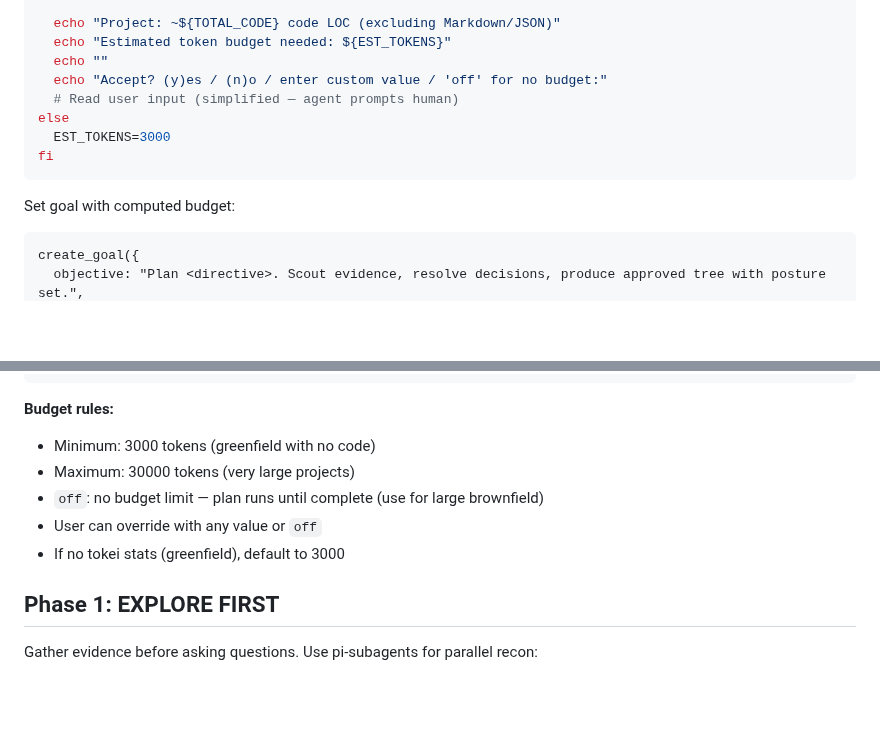
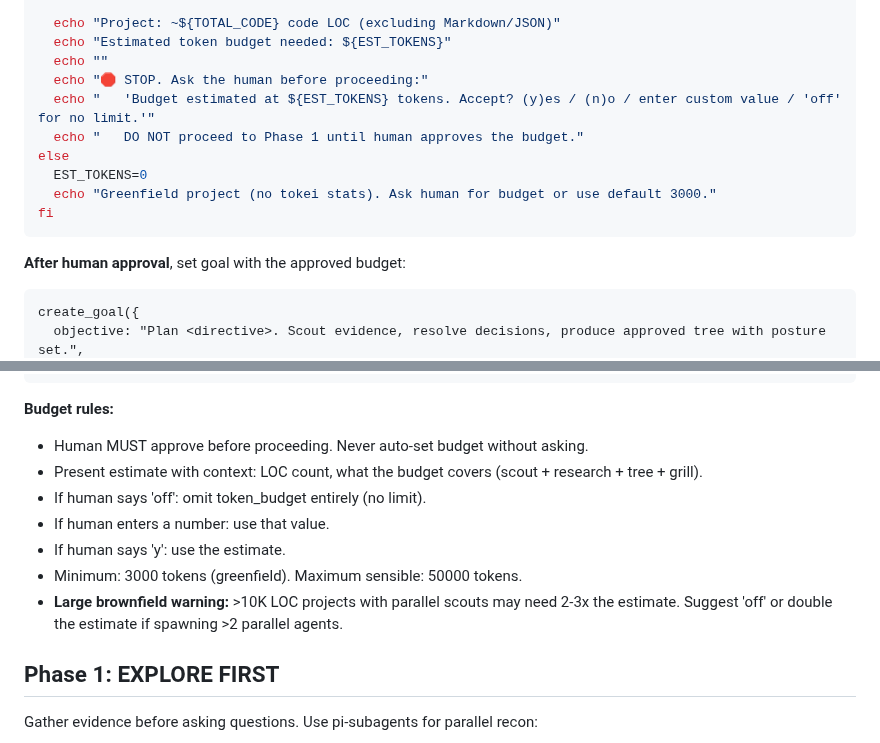
Before and after one commit to yagaltd/morphmap, a Markdown page: skills/plan/SKILL.md, 2 parts joined by grey strips. GitHub-like rendering; blank space fills up the shorter version.

Commit message:
fix: plan Phase 0 — mandatory human approval for budget, large brownfield warning
Budget was auto-set without asking human, then exceeded by 2x
(22261 used vs 11477 budget). Parallel scouts are expensive.

Changes:
- 'STOP. Ask the human before proceeding.' — mandatory pause
- Present estimate with context, wait for approval
- Large brownfield warning: >10K LOC may need 2-3x estimate
- Suggest 'off' or double estimate for >2 parallel agents
- Greenfield: ask human for budget (no auto-default)

````diff
--- a/skills/plan/SKILL.md
+++ b/skills/plan/SKILL.md
@@ -38,14 +38,16 @@ print(max(total, 0))
   echo "Project: ~${TOTAL_CODE} code LOC (excluding Markdown/JSON)"
   echo "Estimated token budget needed: ${EST_TOKENS}"
   echo ""
-  echo "Accept? (y)es / (n)o / enter custom value / 'off' for no budget:"
-  # Read user input (simplified — agent prompts human)
+  echo "🛑 STOP. Ask the human before proceeding:"
+  echo "   'Budget estimated at ${EST_TOKENS} tokens. Accept? (y)es / (n)o / enter custom value / 'off' for no limit.'"
+  echo "   DO NOT proceed to Phase 1 until human approves the budget."
 else
-  EST_TOKENS=3000
+  EST_TOKENS=0
+  echo "Greenfield project (no tokei stats). Ask human for budget or use default 3000."
 fi
 ```
 
-Set goal with computed budget:
+**After human approval**, set goal with the approved budget:
 ```
 create_goal({
   objective: "Plan <directive>. Scout evidence, resolve decisions, produce approved tree with posture set.",
@@ -54,11 +56,13 @@ create_goal({
 ```
 
 **Budget rules:**
-- Minimum: 3000 tokens (greenfield with no code)
-- Maximum: 30000 tokens (very large projects)
-- `off`: no budget limit — plan runs until complete (use for large brownfield)
-- User can override with any value or `off`
-- If no tokei stats (greenfield), default to 3000
+- Human MUST approve before proceeding. Never auto-set budget without asking.
+- Present estimate with context: LOC count, what the budget covers (scout + research + tree + grill).
+- If human says 'off': omit token_budget entirely (no limit).
+- If human enters a number: use that value.
+- If human says 'y': use the estimate.
+- Minimum: 3000 tokens (greenfield). Maximum sensible: 50000 tokens.
+- **Large brownfield warning:** >10K LOC projects with parallel scouts may need 2-3x the estimate. Suggest 'off' or double the estimate if spawning >2 parallel agents.
 
 ## Phase 1: EXPLORE FIRST
 
````
Also changed, not shown: other parts of skills/plan/SKILL.md (+1 -1 lines).
